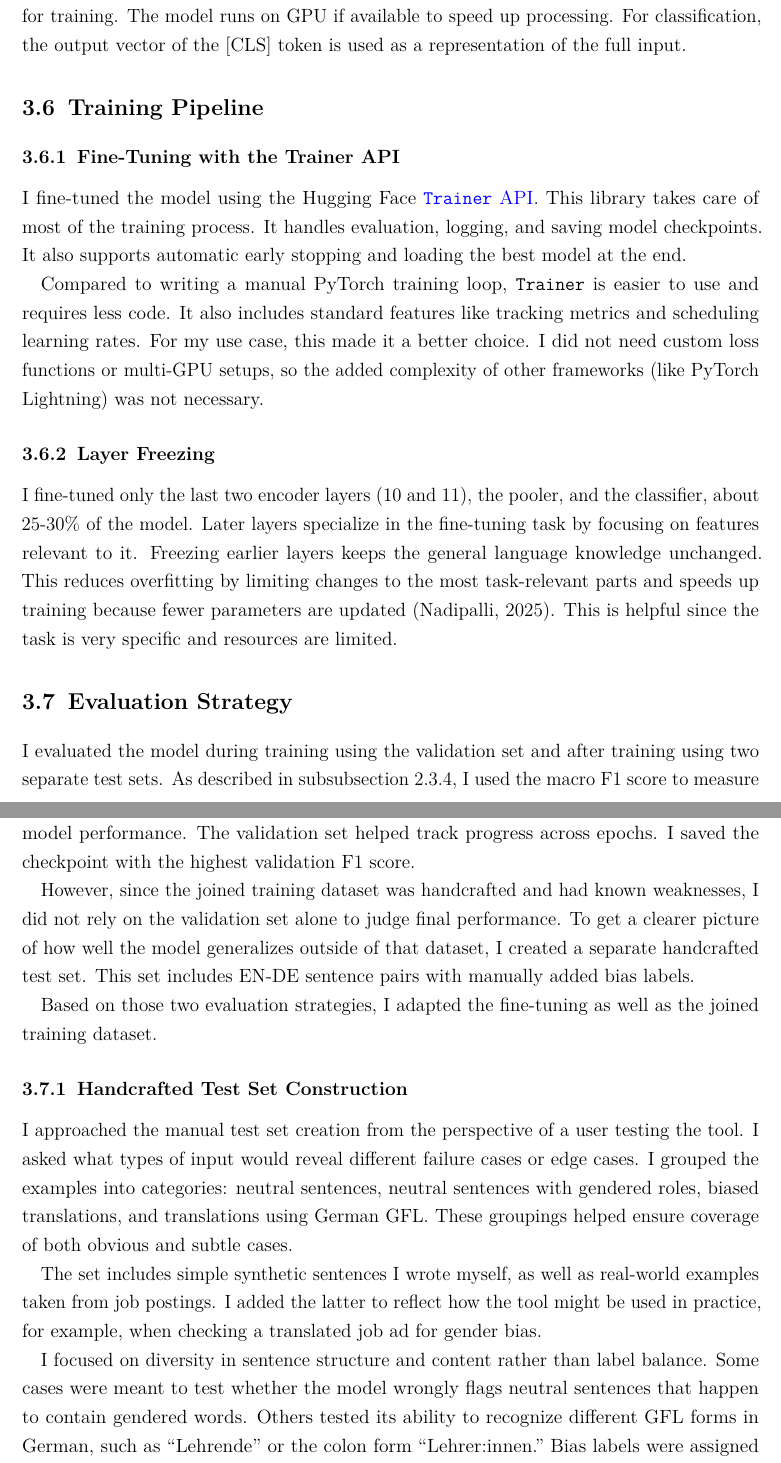
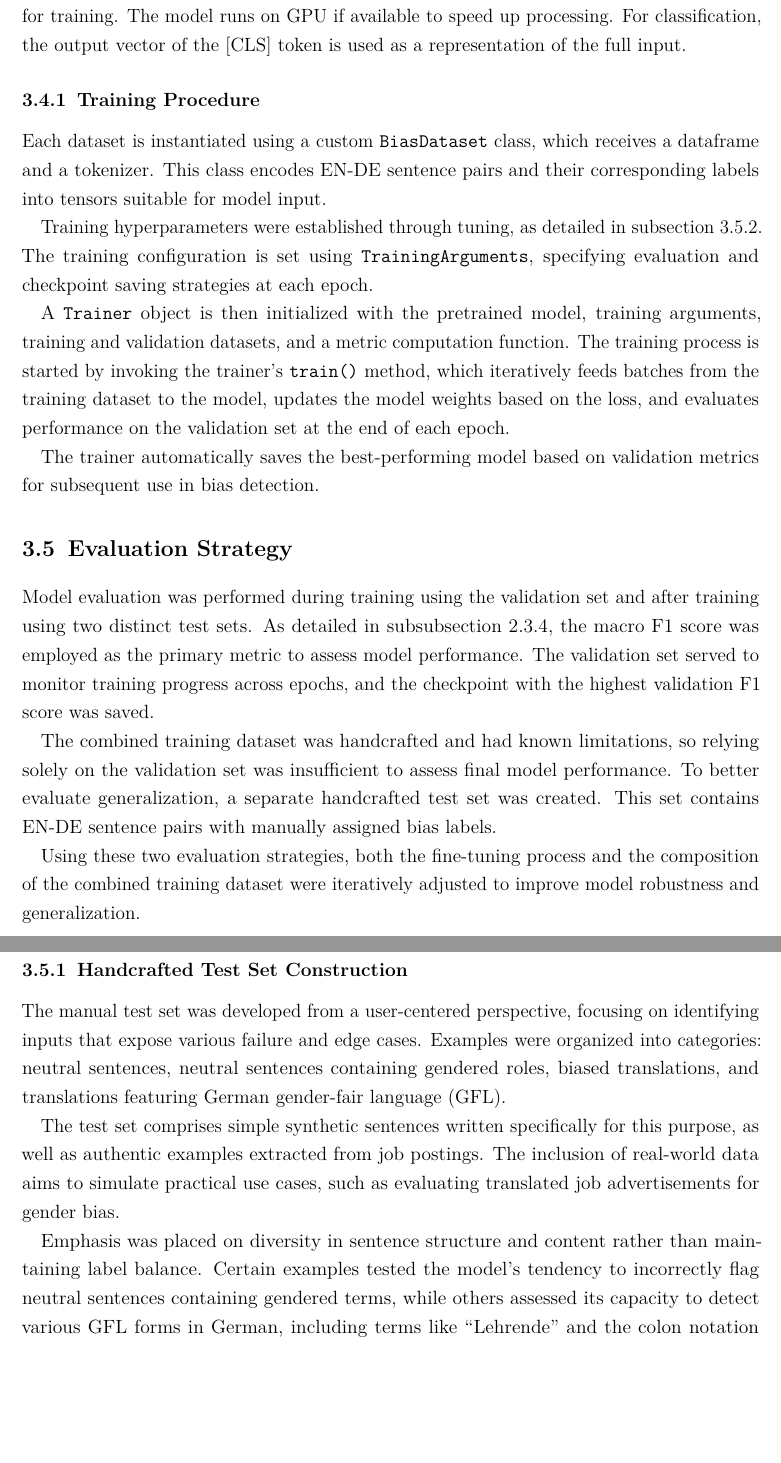
Before and after one commit to phmkhali/bias-detector-en-de, a LaTeX thesis (thesis/main.tex, which reads thesis/Chapters/methodology.tex): two parts of pages 38 and 39 of 59, joined at a grey line, cut so that both start at the same text, the shorter picture padded with empty space. Compiled offline with pdfLaTeX.

Commit message:
ch3 more scientific

```diff
--- a/thesis/Chapters/methodology.tex
+++ b/thesis/Chapters/methodology.tex
@@ -115,26 +111,26 @@ Further data preprocessing was not necessary since I concatenated already clean
 
     Input features and labels (0 for neutral, 1 for biased) are converted to PyTorch tensors for training. The model runs on GPU if available to speed up processing. For classification, the output vector of the [CLS] token is used as a representation of the full input.
 
-\section{Training Pipeline}
-\subsection{{Fine‑Tuning with the Trainer API}}
-    I fine-tuned the model using the Hugging Face \href{https://huggingface.co/docs/transformers/en/main_classes/trainer}{\texttt{Trainer} API}. This library takes care of most of the training process. It handles evaluation, logging, and saving model checkpoints. It also supports automatic early stopping and loading the best model at the end.
+\subsection{Training Procedure}
+    Each dataset is instantiated using a custom \texttt{BiasDataset} class, which receives a dataframe and a tokenizer. This class encodes EN-DE sentence pairs and their corresponding labels into tensors suitable for model input.
 
-    Compared to writing a manual PyTorch training loop, \texttt{Trainer} is easier to use and requires less code. It also includes standard features like tracking metrics and scheduling learning rates. For my use case, this made it a better choice. I did not need custom loss functions or multi-GPU setups, so the added complexity of other frameworks (like PyTorch Lightning) was not necessary.
+    Training hyperparameters were established through tuning, as detailed in \autoref{subsection:hyperparameter_tuning_methodology}. The training configuration is set using \texttt{TrainingArguments}, specifying evaluation and checkpoint saving strategies at each epoch.
 
-    \subsection{Layer Freezing}
-    I fine-tuned only the last two encoder layers (10 and 11), the pooler, and the classifier, about 25-30\% of the model. Later layers specialize in the fine-tuning task by focusing on features relevant to it. Freezing earlier layers keeps the general language knowledge unchanged. This reduces overfitting by limiting changes to the most task-relevant parts and speeds up training because fewer parameters are updated \parencite{nadipalliLayerWiseEvolutionRepresentations2025}. This is helpful since the task is very specific and resources are limited.
+    A \texttt{Trainer} object is then initialized with the pretrained model, training arguments, training and validation datasets, and a metric computation function. The training process is started by invoking the trainer's \texttt{train()} method, which iteratively feeds batches from the training dataset to the model, updates the model weights based on the loss, and evaluates performance on the validation set at the end of each epoch.
+
+    The trainer automatically saves the best-performing model based on validation metrics for subsequent use in bias detection.
 
 \section{Evaluation Strategy}
-    I evaluated the model during training using the validation set and after training using two separate test sets. As described in \autoref{subsection:hyperparameters_explained}, I used the macro F1 score to measure model performance. The validation set helped track progress across epochs. I saved the checkpoint with the highest validation F1 score.
+    Model evaluation was performed during training using the validation set and after training using two distinct test sets. As detailed in \autoref{subsection:hyperparameters_explained}, the macro F1 score was employed as the primary metric to assess model performance. The validation set served to monitor training progress across epochs, and the checkpoint with the highest validation F1 score was saved.
 
-    However, since the joined training dataset was handcrafted and had known weaknesses, I did not rely on the validation set alone to judge final performance. To get a clearer picture of how well the model generalizes outside of that dataset, I created a separate handcrafted test set. This set includes EN-DE sentence pairs with manually added bias labels.
+    The combined training dataset was handcrafted and had known limitations, so relying solely on the validation set was insufficient to assess final model performance. To better evaluate generalization, a separate handcrafted test set was created. This set contains EN-DE sentence pairs with manually assigned bias labels.
 
-    Based on those two evaluation strategies, I adapted the fine-tuning as well as the joined training dataset.
+    Using these two evaluation strategies, both the fine-tuning process and the composition of the combined training dataset were iteratively adjusted to improve model robustness and generalization.
 
 \subsection{Handcrafted Test Set Construction} \label{subsection:eval_dataset}
-    I approached the manual test set creation from the perspective of a user testing the tool. I asked what types of input would reveal different failure cases or edge cases. I grouped the examples into categories: neutral sentences, neutral sentences with gendered roles, biased translations, and translations using German GFL. These groupings helped ensure coverage of both obvious and subtle cases.
+    The manual test set was developed from a user-centered perspective, focusing on identifying inputs that expose various failure and edge cases. Examples were organized into categories: neutral sentences, neutral sentences containing gendered roles, biased translations, and translations featuring German gender-fair language (GFL).
 
-    The set includes simple synthetic sentences I wrote myself, as well as real-world examples taken from job postings. I added the latter to reflect how the tool might be used in practice, for example, when checking a translated job ad for gender bias.
+    The test set comprises simple synthetic sentences written specifically for this purpose, as well as authentic examples extracted from job postings. The inclusion of real-world data aims to simulate practical use cases, such as evaluating translated job advertisements for gender bias.
 
-    I focused on diversity in sentence structure and content rather than label balance. Some cases were meant to test whether the model wrongly flags neutral sentences that happen to contain gendered words. Others tested its ability to recognize different GFL forms in German, such as “Lehrende” or the colon form “Lehrer:innen.” Bias labels were assigned manually based on the definition discussed in Chapter 2. The full handcrafted test set consisting of 25 labeled translation pairs is listed in the Appendix.
+    Emphasis was placed on diversity in sentence structure and content rather than maintaining label balance. Certain examples tested the model’s tendency to incorrectly flag neutral sentences containing gendered terms, while others assessed its capacity to detect various GFL forms in German, including terms like “Lehrende” and the colon notation “Lehrer:innen.” Bias labels were assigned manually according to the criteria established in Chapter 2. The complete handcrafted test set, containing 25 labeled translation pairs, is provided in the Appendix.
 
```
Also changed, not shown: thesis/main.pdf, thesis/Chapters/methodology.tex (25 more changed lines), 2 other files.
